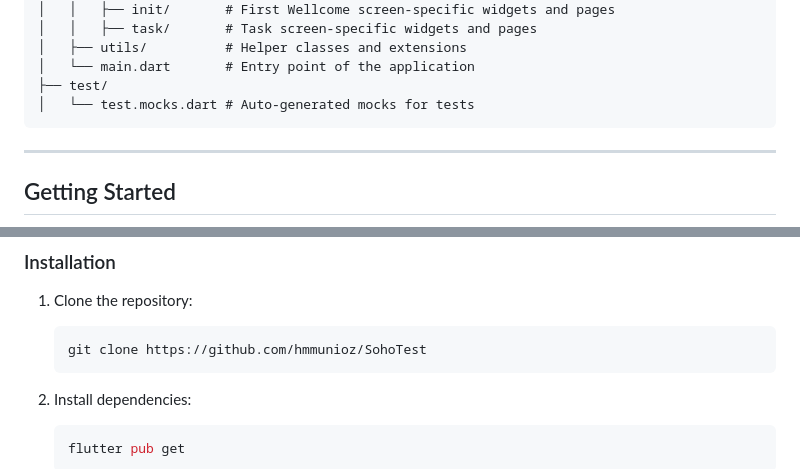
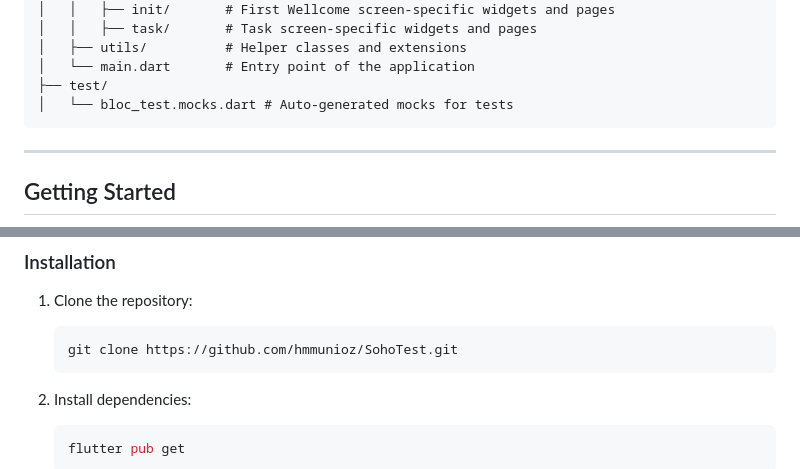
Before and after one commit to hmmunioz/SohoTest, a Markdown page: README.md, 2 parts joined by grey strips. Drawn GitHub-style.

````diff
--- a/README.md
+++ b/README.md
@@ -37,7 +37,7 @@ lib/
 │   ├── utils/          # Helper classes and extensions
 │   └── main.dart       # Entry point of the application
 ├── test/
-│   └── test.mocks.dart # Auto-generated mocks for tests
+│   └── bloc_test.mocks.dart # Auto-generated mocks for tests
 ```
 
 ---
@@ -55,7 +55,7 @@ lib/
 1. Clone the repository:
 
    ```bash
-   git clone https://github.com/hmmunioz/SohoTest
+   git clone https://github.com/hmmunioz/SohoTest.git
    ```
 
 2. Install dependencies:
````
